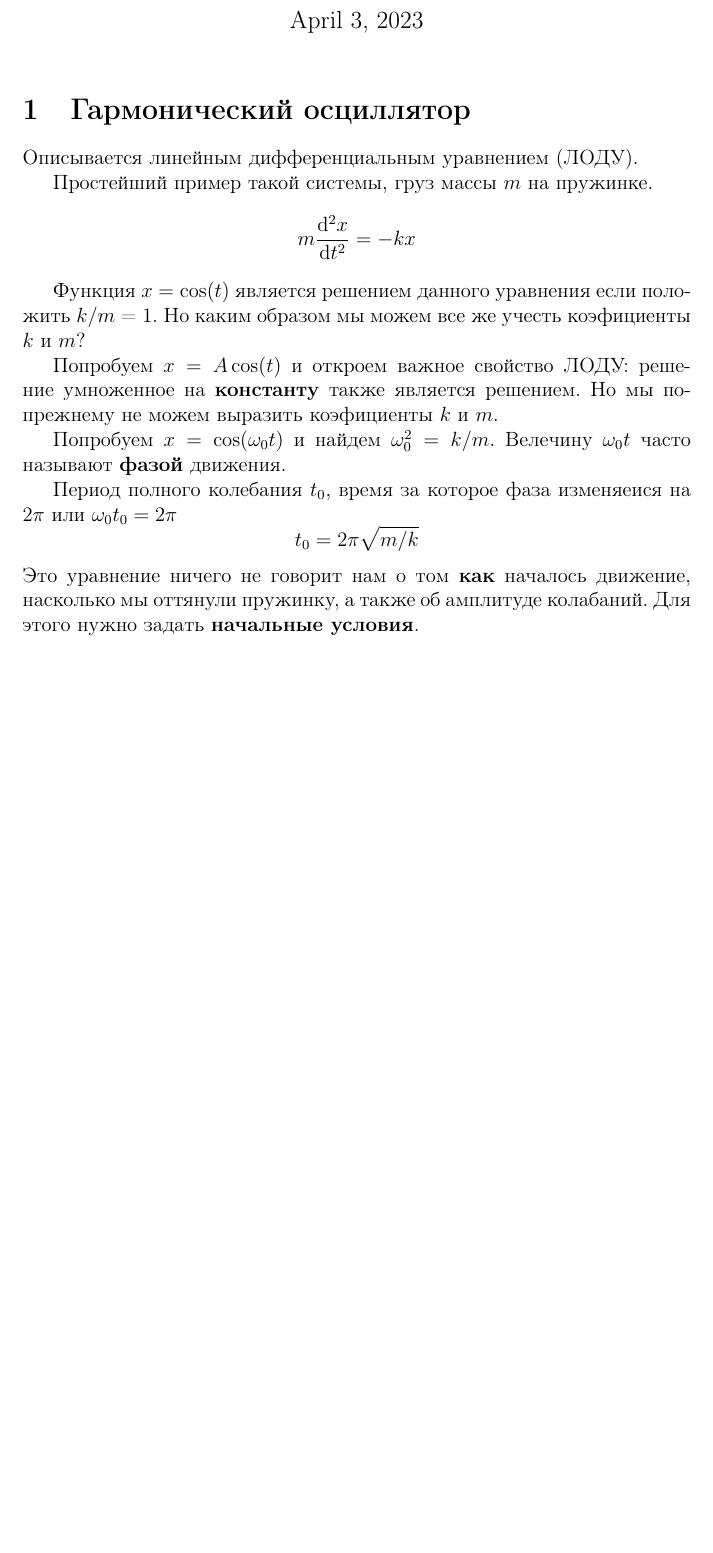
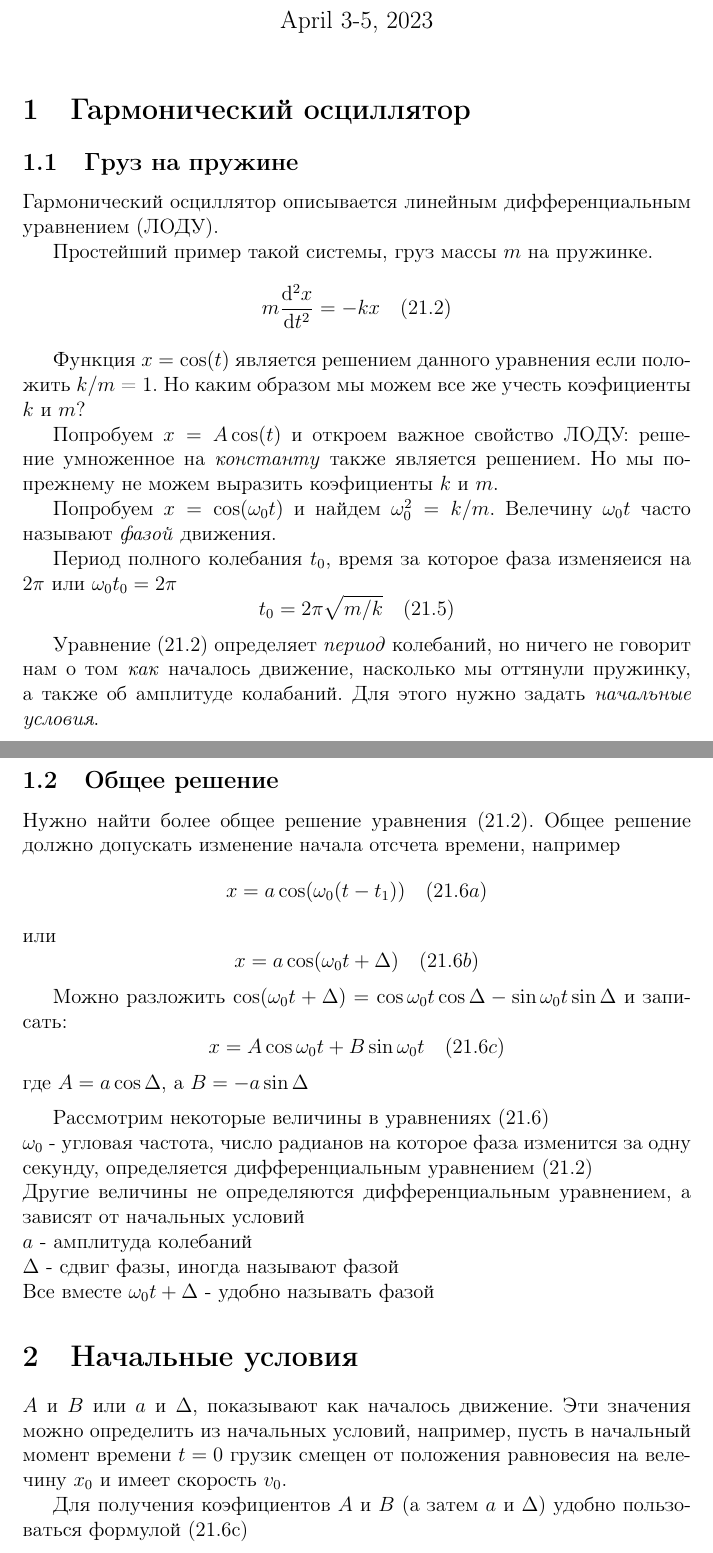
Before and after one commit to MIchaelKa/physics_notes, a LaTeX document (feynmanlectures/21_harmonic_oscillator.tex): part of the page before the commit and two parts of pages 1 and 2 of 3 after it, the two joined at a grey line, cut so that both start at the same text, the shorter picture padded with empty space. Compiled offline with pdfLaTeX.

Commit message:
21_harmonic_oscillator finish

```diff
--- a/feynmanlectures/21_harmonic_oscillator.tex
+++ b/feynmanlectures/21_harmonic_oscillator.tex
@@ -6,7 +6,7 @@
 \usepackage{mathtools}
 \usepackage[thinc]{esdiff}
 
-\date{April 3, 2023}
+\date{April 3-5, 2023}
 
 \title{21. Гармонический осциллятор}
 
@@ -18,25 +18,62 @@
 
 \section{Гармонический осциллятор}
 
-Описывается линейным дифференциальным уравнением (ЛОДУ).
+\subsection{Груз на пружине}
+
+Гармонический осциллятор описывается линейным дифференциальным уравнением (ЛОДУ).
 
 Простейший пример такой системы, груз массы $m$ на пружинке.
 \[
-m\diff[2]{x}{t}=-kx
+m\diff[2]{x}{t}=-kx \quad (21.2)
 \]
 
 Функция $x=\cos(t)$ является решением данного уравнения если положить $k/m$ = 1.
 Но каким образом мы можем все же учесть коэфициенты $k$ и $m$?
 
-Попробуем $x=A\cos(t)$ и откроем важное свойство ЛОДУ: решение умноженное на \textbf{константу} также является решением. Но мы по-прежнему не можем выразить коэфициенты $k$ и $m$.
+Попробуем $x=A\cos(t)$ и откроем важное свойство ЛОДУ: решение умноженное на \textit{константу} также является решением. Но мы по-прежнему не можем выразить коэфициенты $k$ и $m$.
 
-Попробуем $x=\cos(\omega_0 t)$ и найдем $\omega_0^2=k/m$. Велечину $\omega_0 t$ часто называют \textbf{фазой} движения.
+Попробуем $x=\cos(\omega_0 t)$ и найдем $\omega_0^2=k/m$. Велечину $\omega_0 t$ часто называют \textit{фазой} движения.
 
 Период полного колебания $t_0$, время за которое фаза изменяеися на $2\pi$ или $\omega_0t_0=2\pi$
 \[
-t_0=2\pi\sqrt{m/k}
+    t_0=2\pi\sqrt{m/k} \quad (21.5)
 \]
-Это уравнение ничего не говорит нам о том \textbf{как} началось движение, насколько мы оттянули пружинку, а также об амплитуде колабаний. Для этого нужно задать \textbf{начальные условия}.
 
+Уравнение (21.2) определяет \textit{период} колебаний, но ничего не говорит нам о том \textit{как} началось движение, насколько мы оттянули пружинку, а также об амплитуде колабаний. Для этого нужно задать \textit{начальные условия}.
 
+\subsection{Общее решение}
 
+Нужно найти более общее решение уравнения (21.2). Общее решение должно допускать изменение начала отсчета времени, например
+\[
+    x=a\cos(\omega_0(t-t_1)) \quad (21.6a)
+\]
+или
+\[
+    x=a\cos(\omega_0t+\Delta) \quad (21.6b)
+\]
+
+Можно разложить $\cos(\omega_0t+\Delta)=\cos\omega_0t\cos\Delta-\sin\omega_0t\sin\Delta$ и записать:
+\[
+    x=A\cos\omega_0t+B\sin\omega_0t \quad (21.6c)
+\]
+где $A=a\cos\Delta$, a $B=-a\sin\Delta$
+
+\medskip
+
+Рассмотрим некоторые величины в уравнениях (21.6)
+\\
+$\omega_0$ - угловая частота, число радианов на которое фаза изменится за одну секунду, определяется дифференциальным уравнением (21.2)
+\\
+Другие величины не определяются дифференциальным уравнением, а зависят от начальных условий
+\\
+$a$ - амплитуда колебаний
+\\
+$\Delta$ - сдвиг фазы, иногда называют фазой
+\\
+Все вместе $\omega_0t+\Delta$ - удобно называть фазой
+
+\section{Начальные условия}
+
+$A$ и $B$ или $a$ и $\Delta$, показывают как началось движение. Эти значения можно определить из начальных условий, например, пусть в начальный момент времени $t=0$ грузик смещен от положения равновесия на велечину $x_0$ и имеет скорость  $v_0$.
+
+Для получения коэфициентов $A$ и $B$ (а затем $a$ и $\Delta$) удобно пользоваться формулой (21.6c)
```
Also changed, not shown: feynmanlectures/21_harmonic_oscillator.pdf, feynmanlectures/21_harmonic_oscillator.tex (48 more changed lines), 1 other file.
